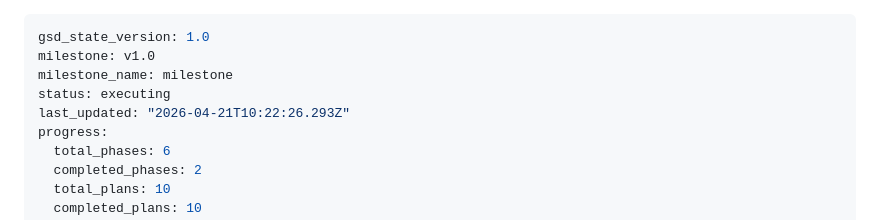
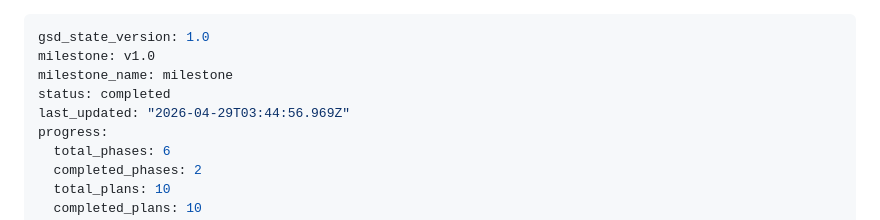
Before and after one commit to dovanhuy2298/ui-to-hierarchy, a Markdown page: .planning/STATE.md, the part around the change. Rendered like a GitHub page.

```diff
--- a/.planning/STATE.md
+++ b/.planning/STATE.md
@@ -2,8 +2,8 @@
 gsd_state_version: 1.0
 milestone: v1.0
 milestone_name: milestone
-status: executing
-last_updated: "2026-04-21T10:22:26.293Z"
+status: completed
+last_updated: "2026-04-29T03:44:56.969Z"
 progress:
   total_phases: 6
   completed_phases: 2
```
